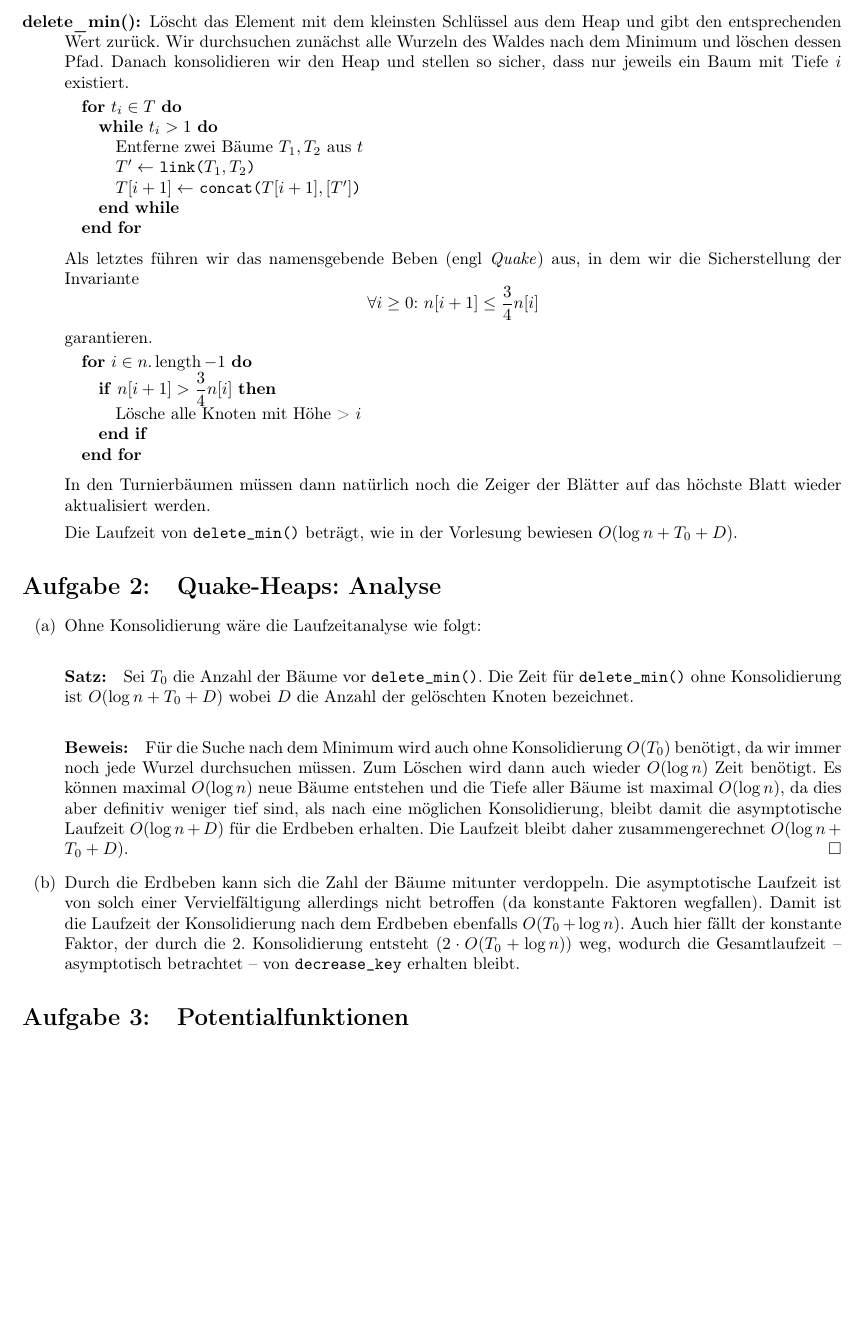
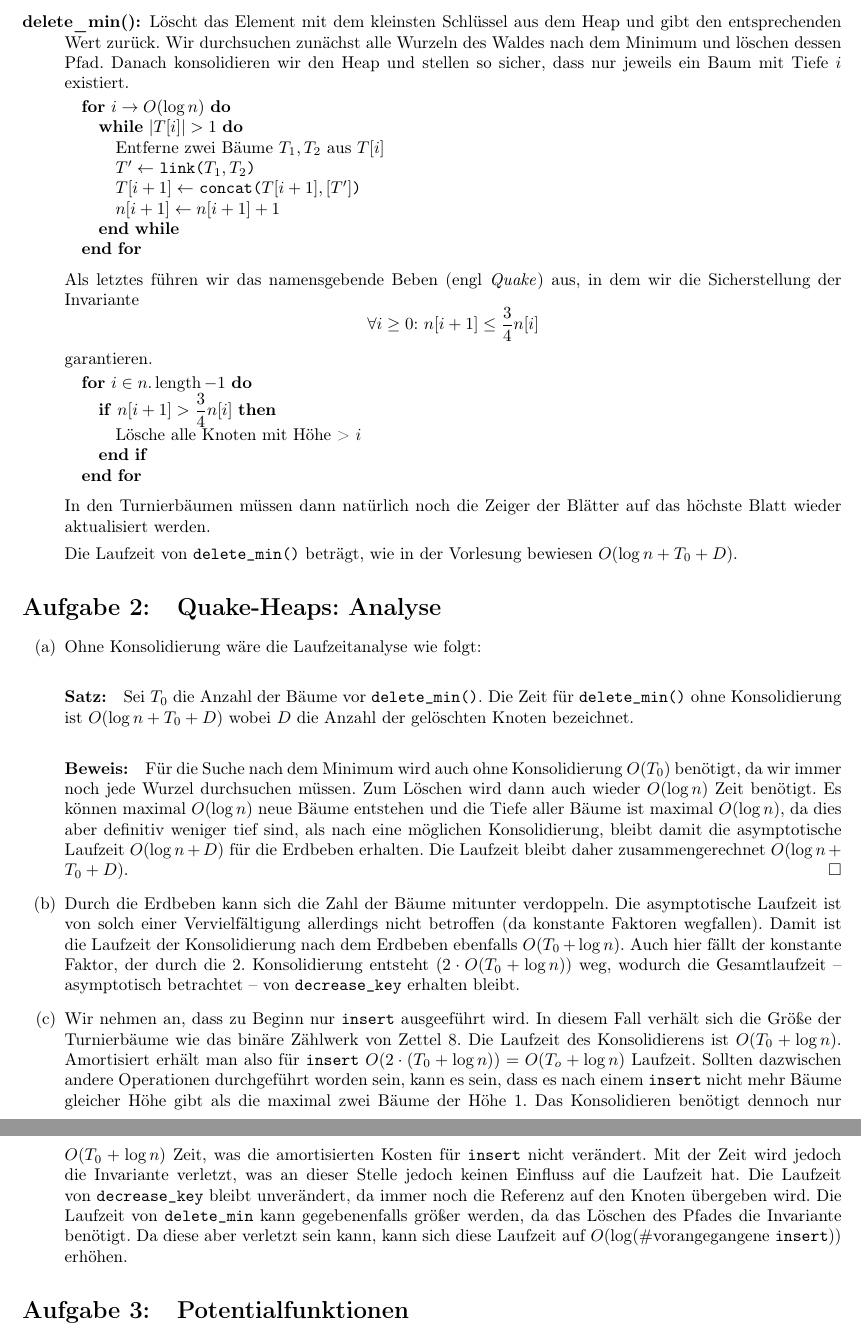
Before and after one commit to miri64/Uni-WS1112, a LaTeX document (HA/u11/u11_gruppe_m&r.tex): part of page 2 of 3 before the commit and two parts of pages 2 and 3 of 3 after it, the two joined at a grey line, cut so that both start at the same text, the shorter picture padded with empty space. Compiled offline with LaTeX, dvips and Ghostscript.

Commit message:
[HA] m&r, übung 11: *kleinere Korrekturen und Ergänzungen in 1) *2c) überarbeitet/erweitert

```diff
--- a/HA/u11/u11_gruppe_m&r.tex
+++ b/HA/u11/u11_gruppe_m&r.tex
@@ -111,11 +111,12 @@ Die bekannten Heap-Operationen \verb!insert!, \verb!decrease_key! und \verb!dele
     Wir durchsuchen zunächst alle Wurzeln des Waldes nach dem Minimum und löschen dessen Pfad.
     Danach konsolidieren wir den Heap und stellen so sicher, dass nur jeweils ein Baum mit Tiefe $i$ existiert.
     \begin{algorithmic}
-    \FOR{$t_i \in T$}
-        \WHILE{$t_i > 1$}
-            \STATE Entferne zwei Bäume $T_1, T_2$ aus $t$
+    \FOR{$i \to O(\log n)$}
+        \WHILE{$|T[i]| > 1$}
+            \STATE Entferne zwei Bäume $T_1, T_2$ aus $T[i]$
             \STATE $T' \gets$\ \verb!link(!$T_1, T_2$\verb!)!
             \STATE $T[i+1] \gets$\ \verb!concat(!$T[i+1], [T']$\verb!)!
+	 \STATE $n[i+1] \gets n[i+1]+1$
         \ENDWHILE
     \ENDFOR
     \end{algorithmic}
@@ -146,6 +147,7 @@ Die bekannten Heap-Operationen \verb!insert!, \verb!decrease_key! und \verb!dele
         Die asymptotische Laufzeit ist von solch einer Vervielfältigung allerdings nicht betroffen (da konstante Faktoren wegfallen).
         Damit ist die Laufzeit der Konsolidierung nach dem Erdbeben ebenfalls $O(T_0 + \log n)$.
         Auch hier fällt der konstante Faktor, der durch die 2. Konsolidierung entsteht ($2 \cdot O(T_0 + \log n)$) weg, wodurch die Gesamtlaufzeit -- asymptotisch betrachtet -- von \verb!decrease_key! erhalten bleibt.
+\item   Wir nehmen an, dass zu Beginn nur \verb!insert! ausgeeführt wird. In diesem Fall verhält sich die Größe der Turnierbäume wie das binäre Zählwerk von Zettel 8. Die Laufzeit des Konsolidierens ist $O(T_0 + \log n)$. Amortisiert erhält man also für \verb!insert! $O(2 \cdot (T_0 + \log n)) = O(T_o + \log n)$ Laufzeit. Sollten dazwischen andere Operationen durchgeführt worden sein, kann es sein, dass es nach einem \verb!insert! nicht mehr Bäume gleicher Höhe gibt als die maximal zwei Bäume der Höhe 1. Das Konsolidieren benötigt dennoch nur $O(T_0 + \log n)$ Zeit, was die amortisierten Kosten für \verb!insert! nicht verändert. Mit der Zeit wird jedoch die Invariante verletzt, was an dieser Stelle jedoch keinen Einfluss auf die Laufzeit hat. Die Laufzeit von \verb!decrease_key! bleibt unverändert, da immer noch die Referenz auf den Knoten übergeben wird. Die Laufzeit von \verb!delete_min! kann gegebenenfalls größer werden, da das Löschen des Pfades die Invariante benötigt. Da diese aber verletzt sein kann, kann sich diese Laufzeit auf $O(\log (\#$vorangegangene \verb!insert!$))$ erhöhen.
 \end{enumerate}
 
 \section{Potentialfunktionen}
```
Also changed, not shown: HA/u11/u11_gruppe_m&r.tex (6 more changed lines).
